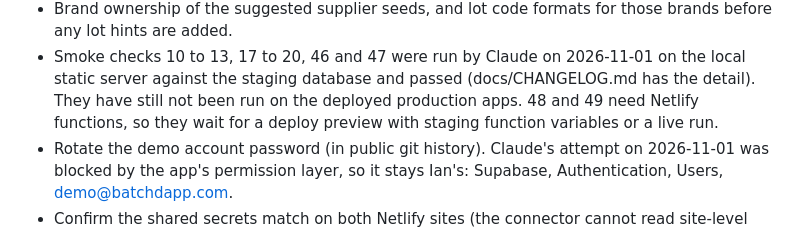
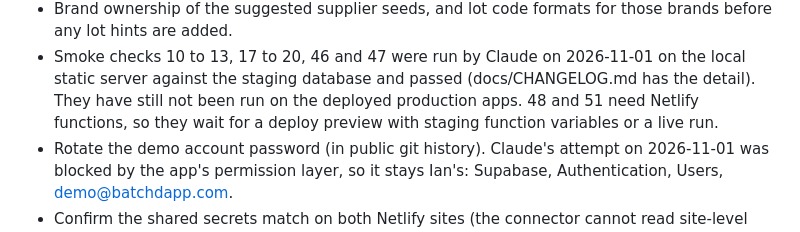
Before and after one commit to ian-w-race/batchd-platform, a Markdown page: CLAUDE.md, the part around the change. Drawn GitHub-style.

```diff
--- a/CLAUDE.md
+++ b/CLAUDE.md
@@ -564,7 +564,7 @@ Owed by Ian:
 - Smoke checks 10 to 13, 17 to 20, 46 and 47 were run by Claude on
   2026-11-01 on the local static server against the staging database and
   passed (docs/CHANGELOG.md has the detail). They have still not been run
-  on the deployed production apps. 48 and 49 need Netlify functions, so
+  on the deployed production apps. 48 and 51 need Netlify functions, so
   they wait for a deploy preview with staging function variables or a
   live run.
 - Rotate the demo account password (in public git history). Claude's
```
Also changed, not shown: SMOKE.md (+1 -1 lines), docs/CHANGELOG.md (+1 -1 lines).
